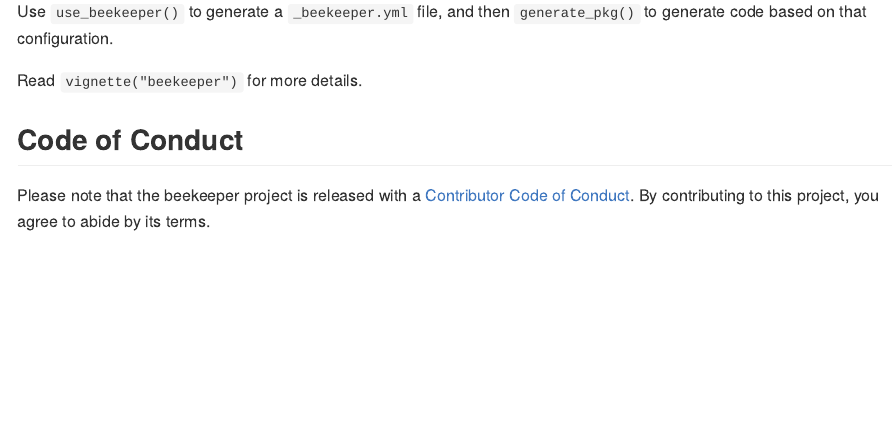
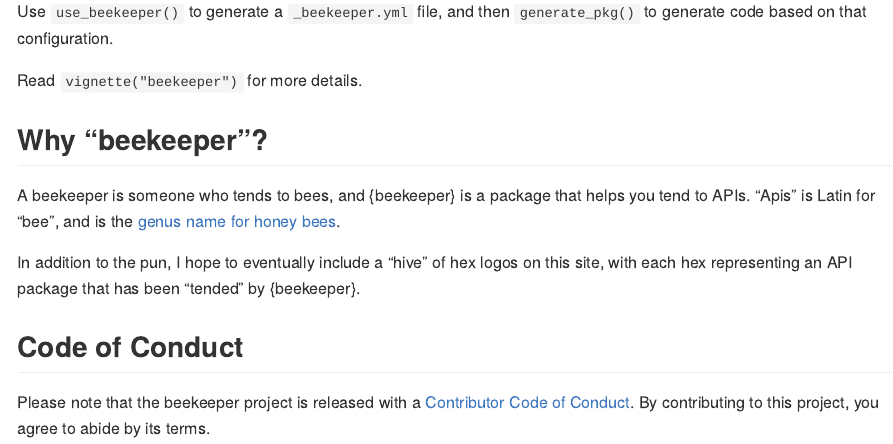
Before and after one commit to jonthegeek/beekeeper, an R Markdown document (README.Rmd): the page in a window 1100 px wide, from 2210 px down. The pictures show the output file README.md that the author committed with the source, drawn offline in the style of GitHub; badge pictures from the web are left out.

Commit message:
Explain beekeeper name. (#29)
Also refactored test-generate for readability, since the creation is fast. Before I thought I'd need to do it all at once.

```diff
--- a/README.Rmd
+++ b/README.Rmd
@@ -96,6 +96,13 @@ Use `use_beekeeper()` to generate a `_beekeeper.yml` file, and then `generate_pk
 
 Read `vignette("beekeeper")` for more details.
 
+## Why "beekeeper"?
+
+A beekeeper is someone who tends to bees, and {beekeeper} is a package that helps you tend to APIs.
+"Apis" is Latin for "bee", and is the [genus name for honey bees](https://en.wikipedia.org/wiki/Honey_bee).
+
+In addition to the pun, I hope to eventually include a "hive" of hex logos on this site, with each hex representing an API package that has been "tended" by {beekeeper}.
+
 ## Code of Conduct
 
 Please note that the beekeeper project is released with a [Contributor Code of Conduct](https://jonthegeek.github.io/beekeeper/CODE_OF_CONDUCT.html). By contributing to this project, you agree to abide by its terms.
```
Also changed, not shown: R/generate.R (+1 -0 lines), README.md, 1 other file.
